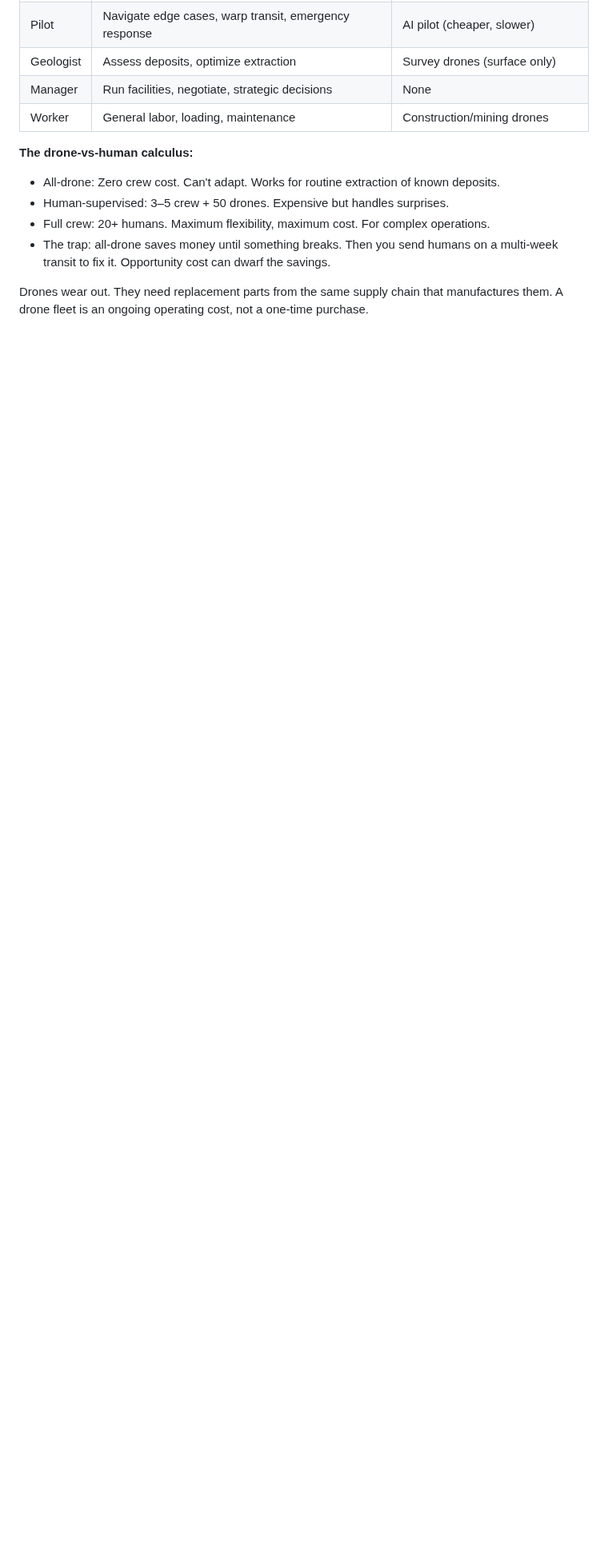
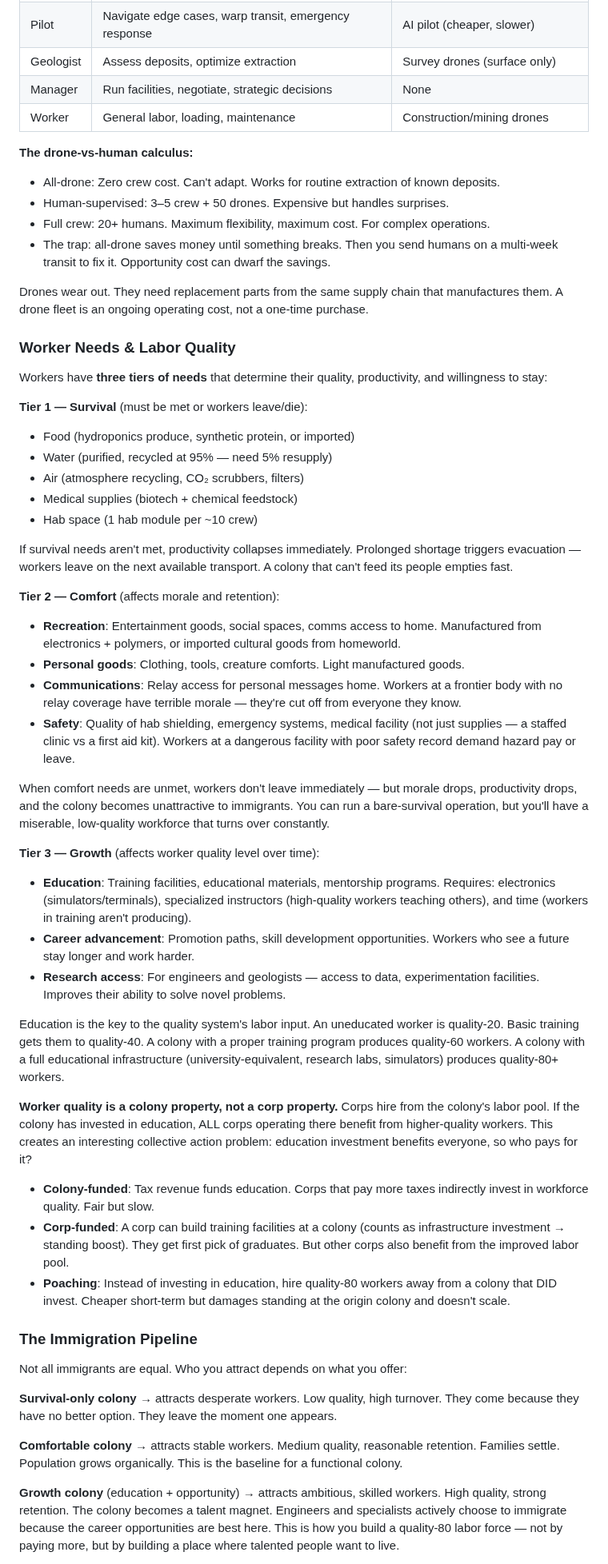
Before and after one commit to kzKallisti/WarpDrive, a Markdown page: GAME_DESIGN.md, the part around one of its changes. Shown at 80% size. Drawn GitHub-style; blank space fills up the shorter version.

Commit message:
Design labor supply chain: survival → comfort → growth
Three tiers of worker needs. Tier 1 (survival): food, water, air,
medical, hab. Unmet = evacuation. Tier 2 (comfort): recreation,
personal goods, comms access, safety. Unmet = low morale, turnover.
Tier 3 (growth): education, career advancement, research access.
Investment here raises worker quality level over time.

Worker quality is a colony property — education benefits all corps.
Collective action problem: who pays? Immigration pipeline quality
depends on what the colony offers. Virtuous cycle: good workers →
better production → more investment → better colony → better workers.

Co-Authored-By: Claude Opus 4.6 (1M context) <noreply@anthropic.com>

```diff
--- a/GAME_DESIGN.md
+++ b/GAME_DESIGN.md
@@ -837,3 +837,80 @@ Humans are expensive but irreplaceable for complex tasks:
 Drones wear out. They need replacement parts from the same supply chain that manufactures
 them. A drone fleet is an ongoing operating cost, not a one-time purchase.
 
+### Worker Needs & Labor Quality
+
+Workers have **three tiers of needs** that determine their quality, productivity, and
+willingness to stay:
+
+**Tier 1 — Survival** (must be met or workers leave/die):
+- Food (hydroponics produce, synthetic protein, or imported)
+- Water (purified, recycled at 95% — need 5% resupply)
+- Air (atmosphere recycling, CO₂ scrubbers, filters)
+- Medical supplies (biotech + chemical feedstock)
+- Hab space (1 hab module per ~10 crew)
+
+If survival needs aren't met, productivity collapses immediately. Prolonged shortage
+triggers evacuation — workers leave on the next available transport. A colony that
+can't feed its people empties fast.
+
+**Tier 2 — Comfort** (affects morale and retention):
+- **Recreation**: Entertainment goods, social spaces, comms access to home. Manufactured
+  from electronics + polymers, or imported cultural goods from homeworld.
+- **Personal goods**: Clothing, tools, creature comforts. Light manufactured goods.
+- **Communications**: Relay access for personal messages home. Workers at a frontier
+  body with no relay coverage have terrible morale — they're cut off from everyone
+  they know.
+- **Safety**: Quality of hab shielding, emergency systems, medical facility (not just
+  supplies — a staffed clinic vs a first aid kit). Workers at a dangerous facility
+  with poor safety record demand hazard pay or leave.
+
+When comfort needs are unmet, workers don't leave immediately — but morale drops,
+productivity drops, and the colony becomes unattractive to immigrants. You can run a
+bare-survival operation, but you'll have a miserable, low-quality workforce that turns
+over constantly.
+
+**Tier 3 — Growth** (affects worker quality level over time):
+- **Education**: Training facilities, educational materials, mentorship programs.
+  Requires: electronics (simulators/terminals), specialized instructors (high-quality
+  workers teaching others), and time (workers in training aren't producing).
+- **Career advancement**: Promotion paths, skill development opportunities. Workers
+  who see a future stay longer and work harder.
+- **Research access**: For engineers and geologists — access to data, experimentation
+  facilities. Improves their ability to solve novel problems.
+
+Education is the key to the quality system's labor input. An uneducated worker is
+quality-20. Basic training gets them to quality-40. A colony with a proper training
+program produces quality-60 workers. A colony with a full educational infrastructure
+(university-equivalent, research labs, simulators) produces quality-80+ workers.
+
+**Worker quality is a colony property, not a corp property.** Corps hire from the colony's
+labor pool. If the colony has invested in education, ALL corps operating there benefit
+from higher-quality workers. This creates an interesting collective action problem:
+education investment benefits everyone, so who pays for it?
+
+- **Colony-funded**: Tax revenue funds education. Corps that pay more taxes indirectly
+  invest in workforce quality. Fair but slow.
+- **Corp-funded**: A corp can build training facilities at a colony (counts as
+  infrastructure investment → standing boost). They get first pick of graduates.
+  But other corps also benefit from the improved labor pool.
+- **Poaching**: Instead of investing in education, hire quality-80 workers away from a
+  colony that DID invest. Cheaper short-term but damages standing at the origin colony
+  and doesn't scale.
+
+### The Immigration Pipeline
+
+Not all immigrants are equal. Who you attract depends on what you offer:
+
+**Survival-only colony** → attracts desperate workers. Low quality, high turnover.
+They come because they have no better option. They leave the moment one appears.
+
+**Comfortable colony** → attracts stable workers. Medium quality, reasonable retention.
+Families settle. Population grows organically. This is the baseline for a functional
+colony.
+
+**Growth colony** (education + opportunity) → attracts ambitious, skilled workers.
+High quality, strong retention. The colony becomes a talent magnet. Engineers and
+specialists actively choose to immigrate because the career opportunities are best here.
+This is how you build a quality-80 labor force — not by paying more, but by building
+a place where talented people want to live.
+
```
Also changed, not shown: other parts of GAME_DESIGN.md (+28 -0 lines).
